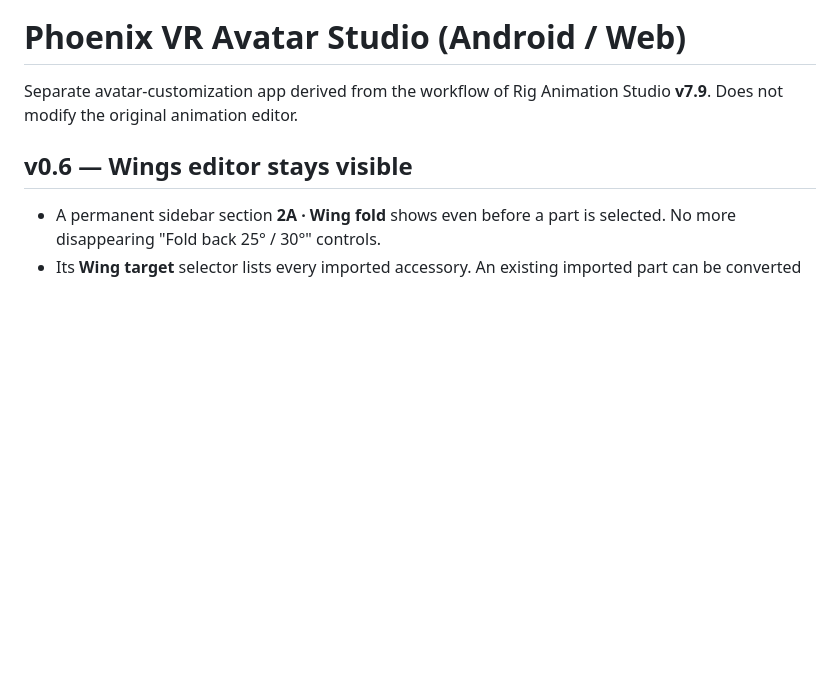
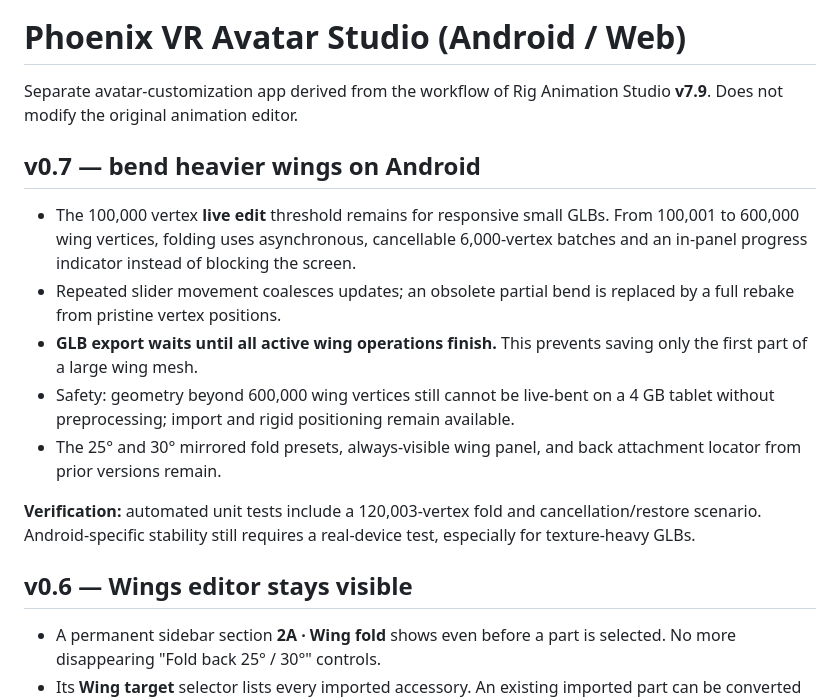
Before and after one commit to RayZenGreallyzzz/VR, a Markdown page: README.md, the part around the change. GitHub-like rendering; blank space fills up the shorter version.

Commit message:
Document large wing vertex streaming and GLB export correctness v0.7

```diff
--- a/README.md
+++ b/README.md
@@ -1,6 +1,16 @@
 # Phoenix VR Avatar Studio (Android / Web)
 
 Separate avatar-customization app derived from the workflow of Rig Animation Studio **v7.9**. Does not modify the original animation editor.
+
+## v0.7 — bend heavier wings on Android
+
+- The 100,000 vertex **live edit** threshold remains for responsive small GLBs. From 100,001 to 600,000 wing vertices, folding uses asynchronous, cancellable 6,000-vertex batches and an in-panel progress indicator instead of blocking the screen.
+- Repeated slider movement coalesces updates; an obsolete partial bend is replaced by a full rebake from pristine vertex positions.
+- **GLB export waits until all active wing operations finish.** This prevents saving only the first part of a large wing mesh.
+- Safety: geometry beyond 600,000 wing vertices still cannot be live-bent on a 4 GB tablet without preprocessing; import and rigid positioning remain available.
+- The 25° and 30° mirrored fold presets, always-visible wing panel, and back attachment locator from prior versions remain.
+
+**Verification:** automated unit tests include a 120,003-vertex fold and cancellation/restore scenario. Android-specific stability still requires a real-device test, especially for texture-heavy GLBs.
 
 ## v0.6 — Wings editor stays visible
 
```
